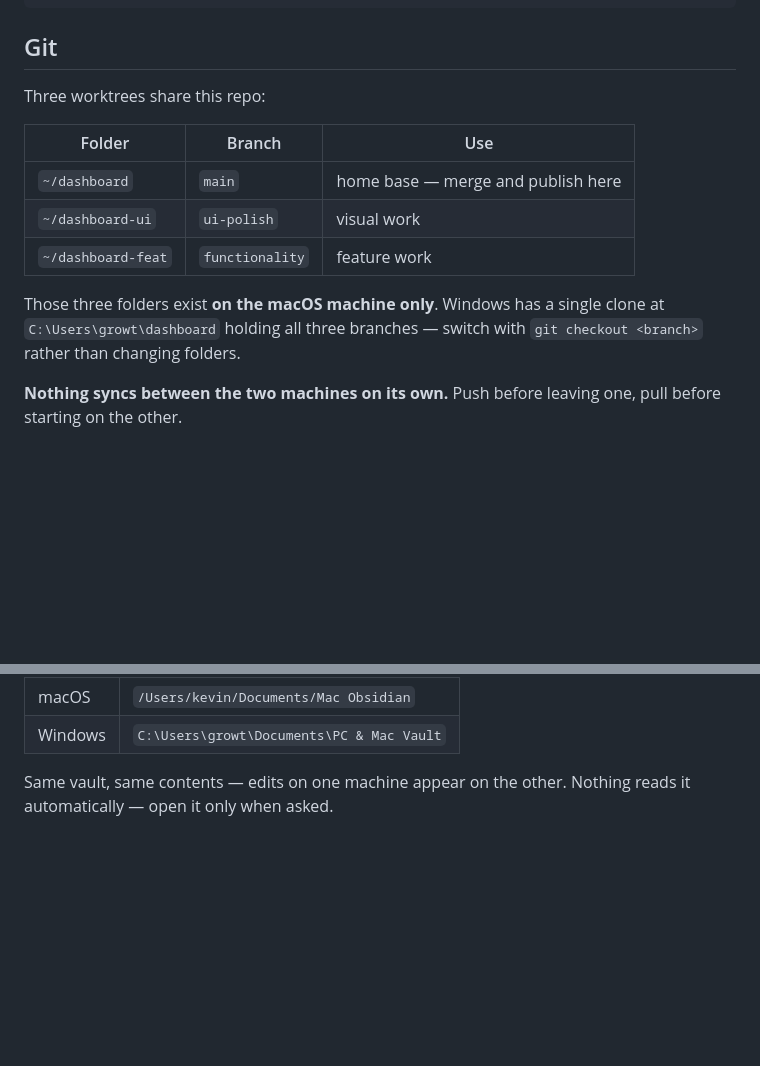
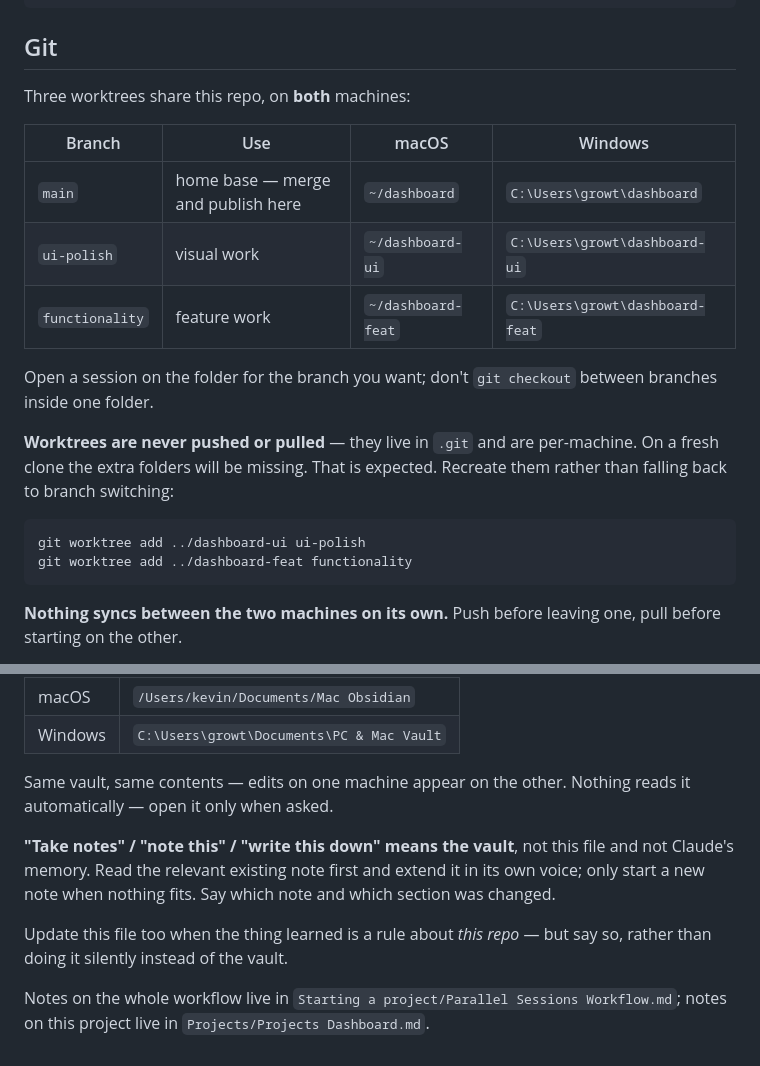
Before and after one commit to growtopia8911-star/dashboard, a Markdown page: CLAUDE.md, 2 parts joined by grey strips. Drawn GitHub-style; blank space fills up the shorter version.

Commit message:
Document the two-machine setup and route "take notes" to the vault
The Git section claimed the three worktree folders existed on macOS only
and that Windows should git checkout between branches instead. Windows now
has the same three worktrees, so it listed both machines' paths and noted
that worktrees live in .git and are never pushed — a fresh clone missing
them is expected, and the fix is to recreate them.

Also pin down what "take notes" means. Nothing said it referred to the
Obsidian vault, so the request landed in Claude's own config files
instead.

Co-Authored-By: Claude Opus 5 (1M context) <noreply@anthropic.com>

````diff
--- a/CLAUDE.md
+++ b/CLAUDE.md
@@ -80,17 +80,25 @@ python -m http.server          # Python 3.12.10 — then open http://localhost:8
 
 ## Git
 
-Three worktrees share this repo:
+Three worktrees share this repo, on **both** machines:
 
-| Folder | Branch | Use |
-|---|---|---|
-| `~/dashboard` | `main` | home base — merge and publish here |
-| `~/dashboard-ui` | `ui-polish` | visual work |
-| `~/dashboard-feat` | `functionality` | feature work |
+| Branch | Use | macOS | Windows |
+|---|---|---|---|
+| `main` | home base — merge and publish here | `~/dashboard` | `C:\Users\growt\dashboard` |
+| `ui-polish` | visual work | `~/dashboard-ui` | `C:\Users\growt\dashboard-ui` |
+| `functionality` | feature work | `~/dashboard-feat` | `C:\Users\growt\dashboard-feat` |
 
-Those three folders exist **on the macOS machine only**. Windows has a
-single clone at `C:\Users\growt\dashboard` holding all three branches —
-switch with `git checkout <branch>` rather than changing folders.
+Open a session on the folder for the branch you want; don't
+`git checkout` between branches inside one folder.
+
+**Worktrees are never pushed or pulled** — they live in `.git` and are
+per-machine. On a fresh clone the extra folders will be missing. That is
+expected. Recreate them rather than falling back to branch switching:
+
+```sh
+git worktree add ../dashboard-ui ui-polish
+git worktree add ../dashboard-feat functionality
+```
 
 **Nothing syncs between the two machines on its own.** Push before leaving
 one, pull before starting on the other.
@@ -113,3 +121,15 @@ Obsidian Sync:
 
 Same vault, same contents — edits on one machine appear on the other.
 Nothing reads it automatically — open it only when asked.
+
+**"Take notes" / "note this" / "write this down" means the vault**, not
+this file and not Claude's memory. Read the relevant existing note first
+and extend it in its own voice; only start a new note when nothing fits.
+Say which note and which section was changed.
+
+Update this file too when the thing learned is a rule about *this repo* —
+but say so, rather than doing it silently instead of the vault.
+
+Notes on the whole workflow live in `Starting a project/Parallel Sessions
+Workflow.md`; notes on this project live in `Projects/Projects
+Dashboard.md`.
````
